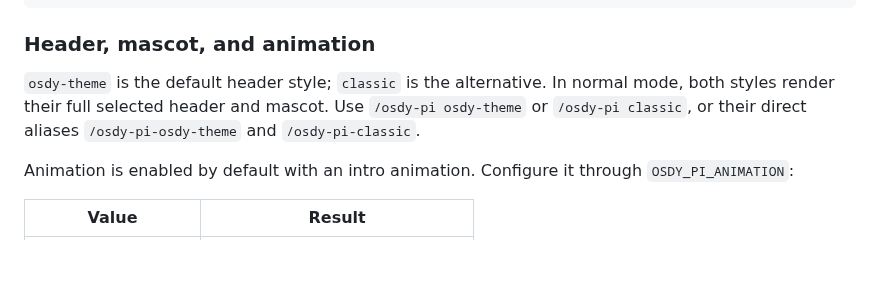
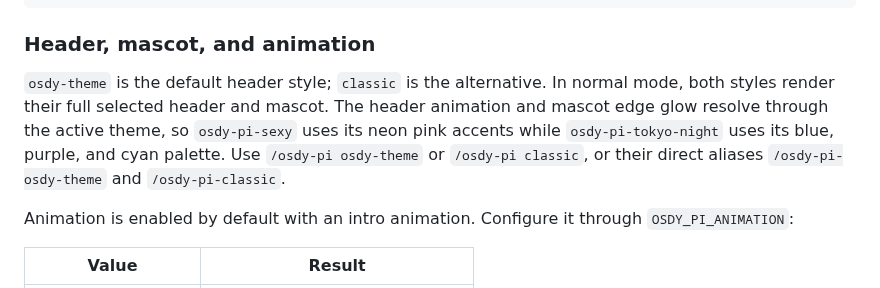
Before and after one commit to OsdyOrtiz/Osdy-Pi, a Markdown page: README.md, the part around the change. Rendered like a GitHub page; blank space fills up the shorter version.

Commit message:
docs(readme): document adaptive theme glow

```diff
--- a/README.md
+++ b/README.md
@@ -66,7 +66,7 @@ Or set the theme in Pi's `settings.json`:
 
 ### Header, mascot, and animation
 
-`osdy-theme` is the default header style; `classic` is the alternative. In normal mode, both styles render their full selected header and mascot. Use `/osdy-pi osdy-theme` or `/osdy-pi classic`, or their direct aliases `/osdy-pi-osdy-theme` and `/osdy-pi-classic`.
+`osdy-theme` is the default header style; `classic` is the alternative. In normal mode, both styles render their full selected header and mascot. The header animation and mascot edge glow resolve through the active theme, so `osdy-pi-sexy` uses its neon pink accents while `osdy-pi-tokyo-night` uses its blue, purple, and cyan palette. Use `/osdy-pi osdy-theme` or `/osdy-pi classic`, or their direct aliases `/osdy-pi-osdy-theme` and `/osdy-pi-classic`.
 
 Animation is enabled by default with an intro animation. Configure it through `OSDY_PI_ANIMATION`:
 
```
